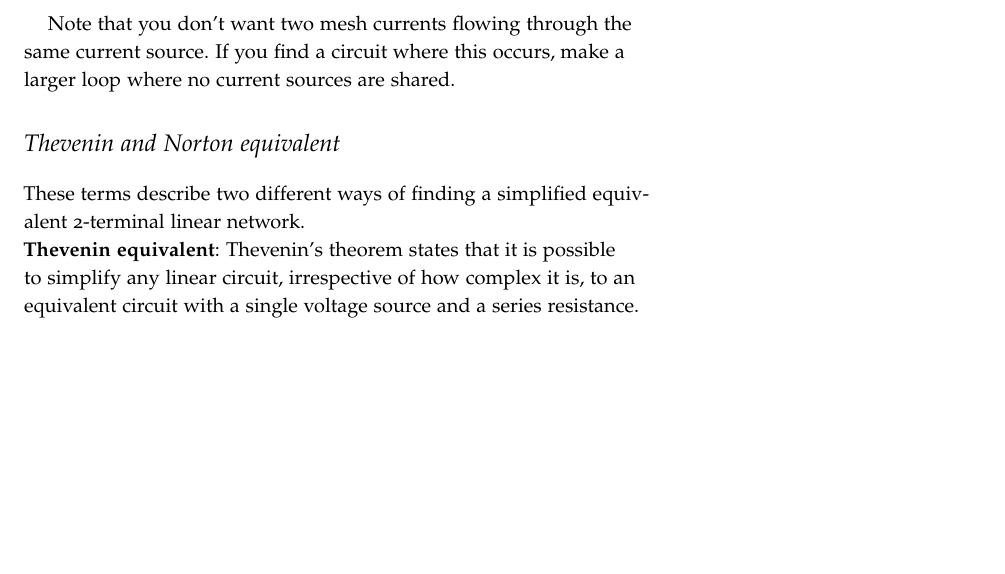
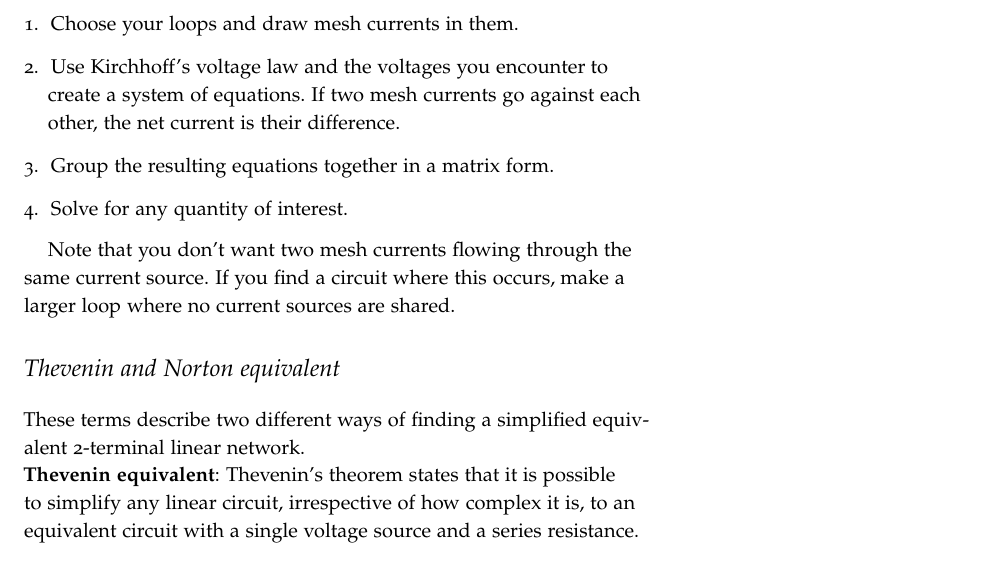
Before and after one commit to zkeulr/Notes, a LaTeX document (ECE20001Notes.tex): part of page 13 of 15 before the commit and part of page 13 of 14 after it, cut at the place of the change, the shorter picture padded with empty space. Compiled offline with pdfLaTeX.

Commit message:
Mesh analysis steps

```diff
--- a/ECE20001Notes.tex
+++ b/ECE20001Notes.tex
@@ -734,7 +734,12 @@ be applied to planar circuits}.
 
 Here are the steps to perform mesh analysis:
 \begin{enumerate}
-    \item
+    \item Choose your loops and draw mesh currents in them.
+    \item Use Kirchhoff's voltage law and the voltages you encounter
+    to create a system of equations. If two mesh currents
+    go against each other, the net current is their difference.
+    \item Group the resulting equations together in a matrix form.
+    \item Solve for any quantity of interest.
 \end{enumerate}
 
 Note that you don't want two mesh currents flowing through the same
```
Also changed, not shown: ECE20001Notes.pdf.
